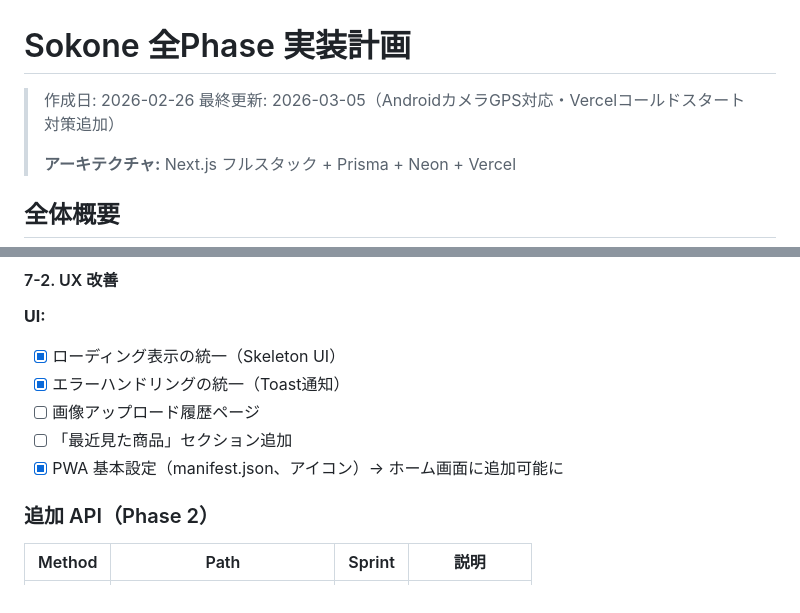
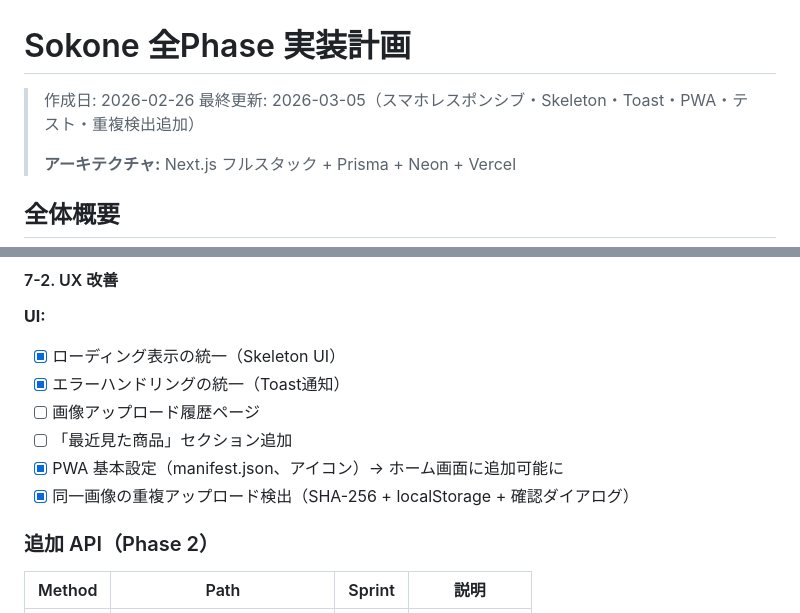
Before and after one commit to masayuki-honda/sokone, a Markdown page: docs/plan.md, 2 parts joined by grey strips. Rendered like a GitHub page.

Commit message:
docs: plan.md更新 重複写真検出を記録

```diff
--- a/docs/plan.md
+++ b/docs/plan.md
@@ -1,7 +1,7 @@
 # Sokone 全Phase 実装計画
 
 > 作成日: 2026-02-26
-> 最終更新: 2026-03-05（AndroidカメラGPS対応・Vercelコールドスタート対策追加）
+> 最終更新: 2026-03-05（スマホレスポンシブ・Skeleton・Toast・PWA・テスト・重複検出追加）
 >
 > **アーキテクチャ:** Next.js フルスタック + Prisma + Neon + Vercel
 
@@ -653,6 +653,7 @@ Phase 1 で構築した全ソース対応の基盤を強化する。
 - [ ] 画像アップロード履歴ページ
 - [ ] 「最近見た商品」セクション追加
 - [x] PWA 基本設定（manifest.json、アイコン）→ ホーム画面に追加可能に
+- [x] 同一画像の重複アップロード検出（SHA-256 + localStorage + 確認ダイアログ）
 
 ### 追加 API（Phase 2）
 
```
